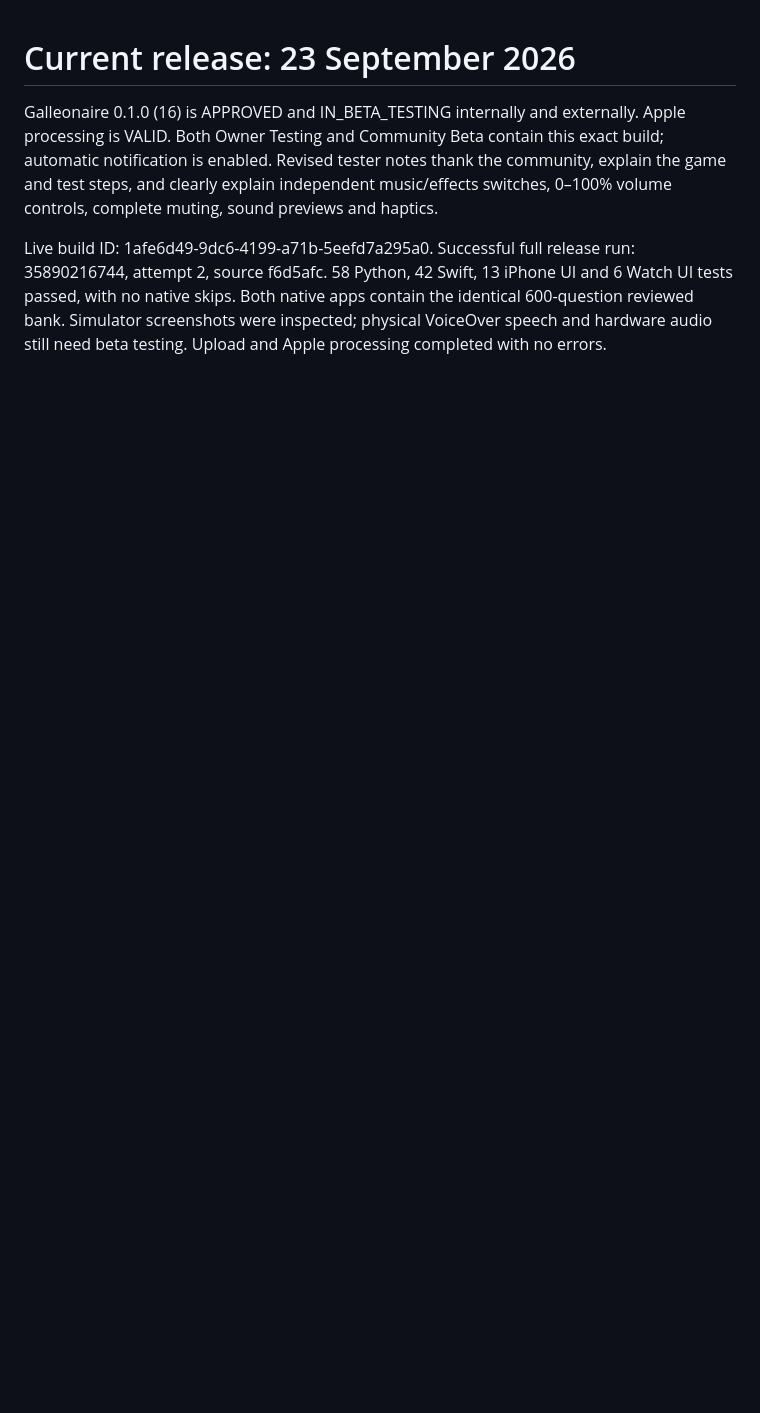
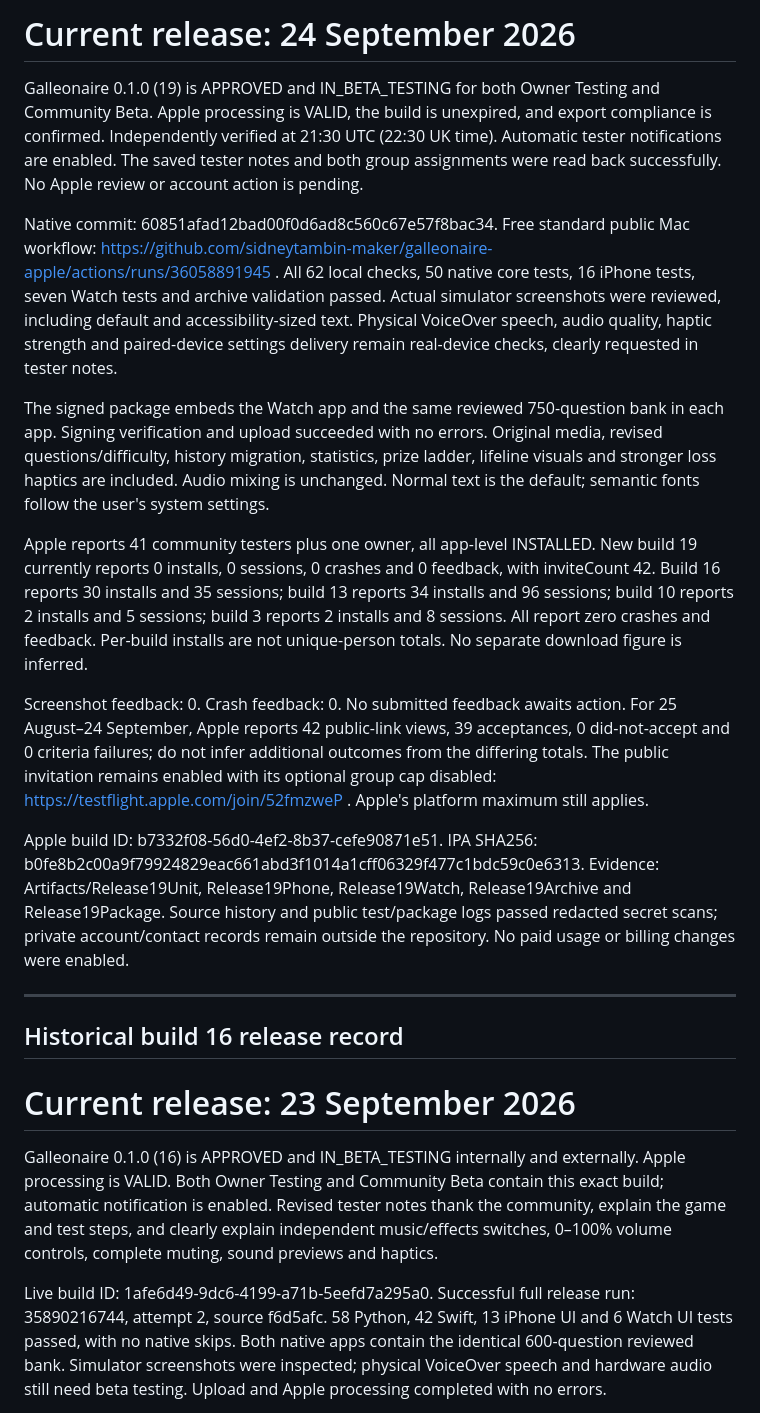
Before and after one commit to sidneytambin-maker/galleonaire-apple, a Markdown page: Docs/Release-Status.md, the part around the change. GitHub-like rendering; blank space fills up the shorter version.

Commit message:
Record verified build 19 TestFlight release and validation

```diff
--- a/Docs/Release-Status.md
+++ b/Docs/Release-Status.md
@@ -1,3 +1,23 @@
+# Current release: 24 September 2026
+
+Galleonaire 0.1.0 (19) is APPROVED and IN_BETA_TESTING for both Owner Testing and Community Beta. Apple processing is VALID, the build is unexpired, and export compliance is confirmed. Independently verified at 21:30 UTC (22:30 UK time). Automatic tester notifications are enabled. The saved tester notes and both group assignments were read back successfully. No Apple review or account action is pending.
+
+Native commit: 60851afad12bad00f0d6ad8c560c67e57f8bac34. Free standard public Mac workflow: https://github.com/sidneytambin-maker/galleonaire-apple/actions/runs/36058891945 . All 62 local checks, 50 native core tests, 16 iPhone tests, seven Watch tests and archive validation passed. Actual simulator screenshots were reviewed, including default and accessibility-sized text. Physical VoiceOver speech, audio quality, haptic strength and paired-device settings delivery remain real-device checks, clearly requested in tester notes.
+
+The signed package embeds the Watch app and the same reviewed 750-question bank in each app. Signing verification and upload succeeded with no errors. Original media, revised questions/difficulty, history migration, statistics, prize ladder, lifeline visuals and stronger loss haptics are included. Audio mixing is unchanged. Normal text is the default; semantic fonts follow the user's system settings.
+
+Apple reports 41 community testers plus one owner, all app-level INSTALLED. New build 19 currently reports 0 installs, 0 sessions, 0 crashes and 0 feedback, with inviteCount 42. Build 16 reports 30 installs and 35 sessions; build 13 reports 34 installs and 96 sessions; build 10 reports 2 installs and 5 sessions; build 3 reports 2 installs and 8 sessions. All report zero crashes and feedback. Per-build installs are not unique-person totals. No separate download figure is inferred.
+
+Screenshot feedback: 0. Crash feedback: 0. No submitted feedback awaits action. For 25 August–24 September, Apple reports 42 public-link views, 39 acceptances, 0 did-not-accept and 0 criteria failures; do not infer additional outcomes from the differing totals. The public invitation remains enabled with its optional group cap disabled: https://testflight.apple.com/join/52fmzweP . Apple's platform maximum still applies.
+
+Apple build ID: b7332f08-56d0-4ef2-8b37-cefe90871e51.
+IPA SHA256: b0fe8b2c00a9f79924829eac661abd3f1014a1cff06329f477c1bdc59c0e6313.
+Evidence: Artifacts/Release19Unit, Release19Phone, Release19Watch, Release19Archive and Release19Package. Source history and public test/package logs passed redacted secret scans; private account/contact records remain outside the repository. No paid usage or billing changes were enabled.
+
+---
+
+## Historical build 16 release record
+
 # Current release: 23 September 2026
 
 Galleonaire 0.1.0 (16) is APPROVED and IN_BETA_TESTING internally and externally.
```
Also changed, not shown: Docs/Enhancement-Sprint-2026-09-24.md (+11 -7 lines).
